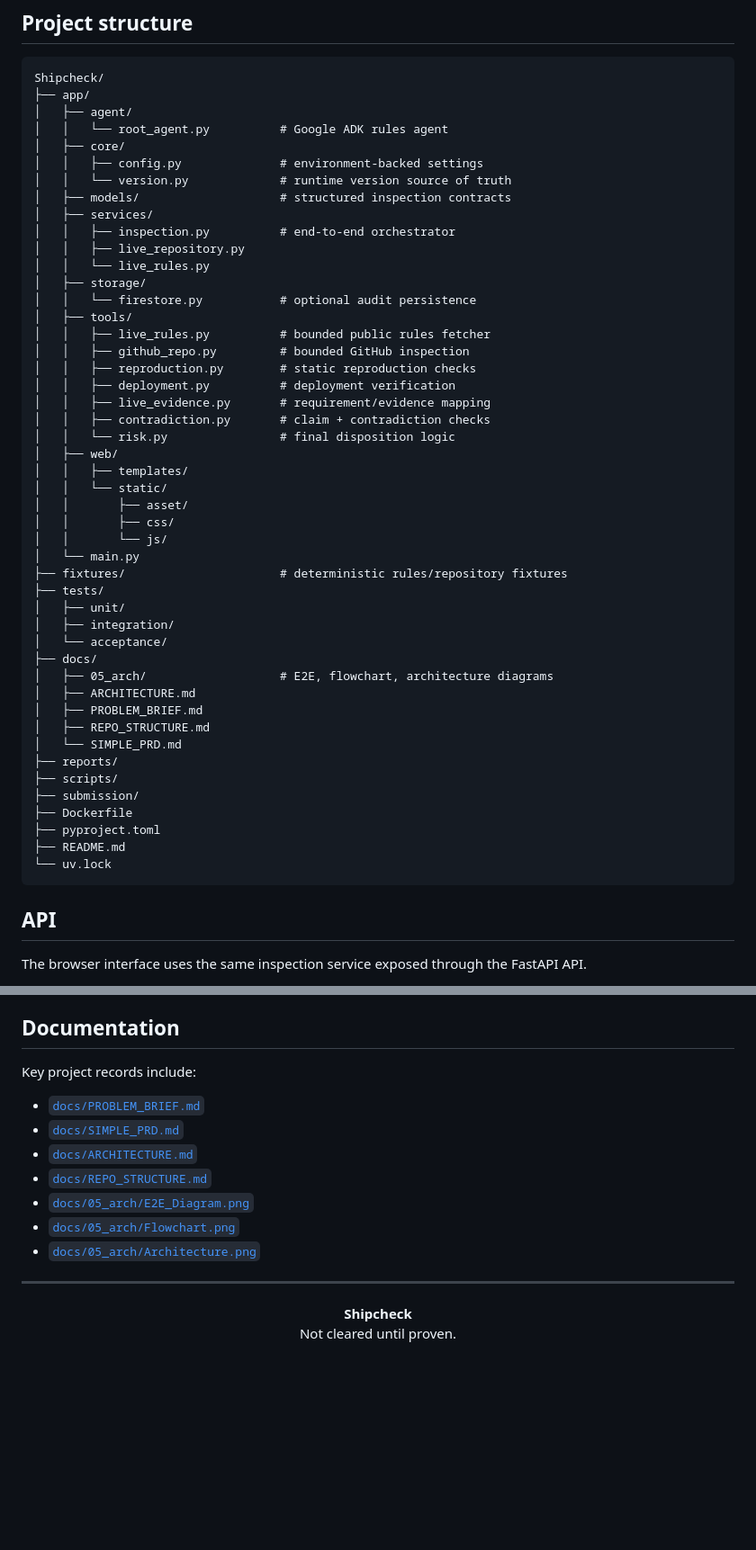
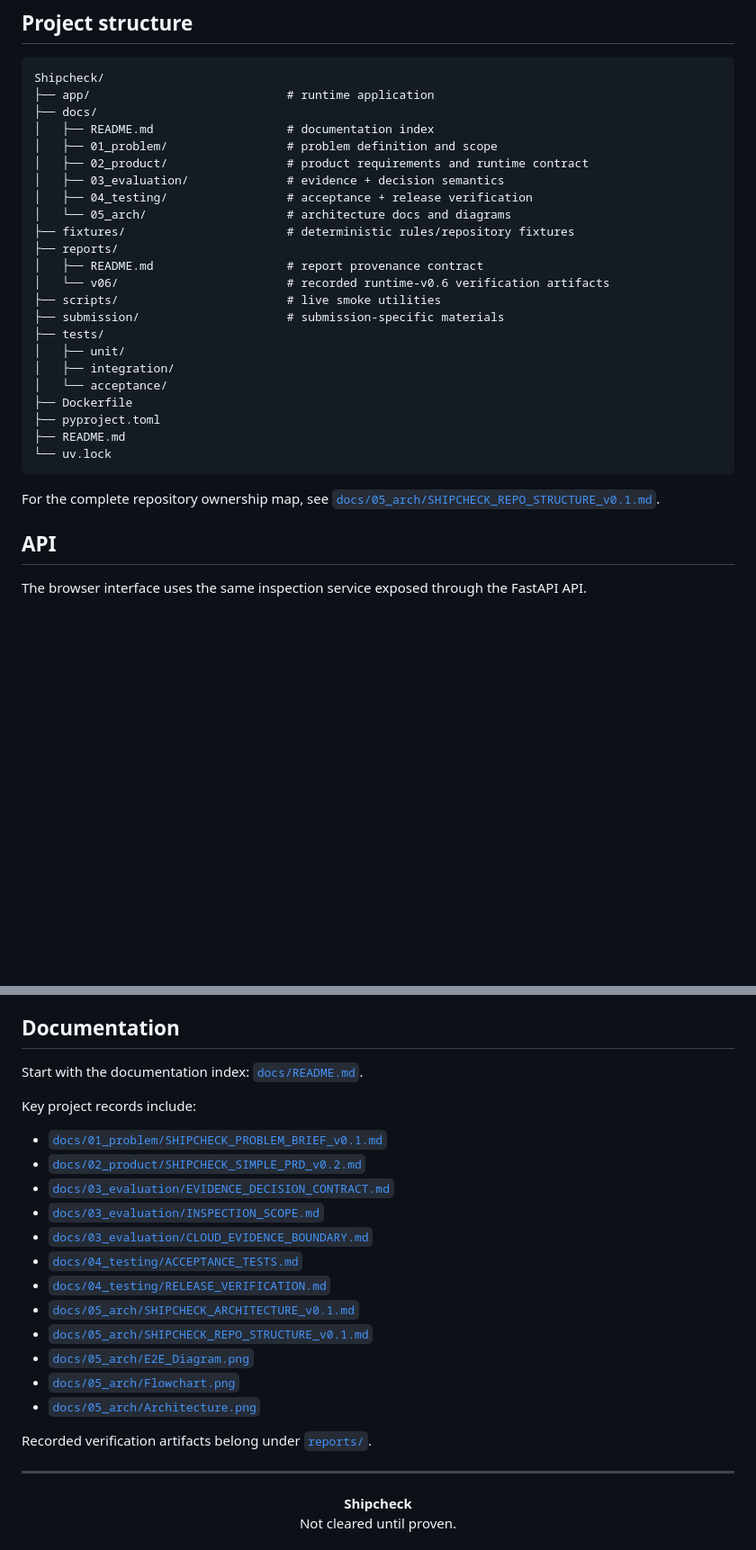
Before and after one commit to panjiaryasoma/Shipcheck, a Markdown page: README.md, 2 parts joined by grey strips. Shown at 90% size. GitHub-like rendering; blank space fills up the shorter version.

Commit message:
docs: update README for organized documentation

````diff
--- a/README.md
+++ b/README.md
@@ -266,53 +266,31 @@ The suite contains deterministic unit, integration, and acceptance coverage for
 
 ```text
 Shipcheck/
-├── app/
-│   ├── agent/
-│   │   └── root_agent.py          # Google ADK rules agent
-│   ├── core/
-│   │   ├── config.py              # environment-backed settings
-│   │   └── version.py             # runtime version source of truth
-│   ├── models/                    # structured inspection contracts
-│   ├── services/
-│   │   ├── inspection.py          # end-to-end orchestrator
-│   │   ├── live_repository.py
-│   │   └── live_rules.py
-│   ├── storage/
-│   │   └── firestore.py           # optional audit persistence
-│   ├── tools/
-│   │   ├── live_rules.py          # bounded public rules fetcher
-│   │   ├── github_repo.py         # bounded GitHub inspection
-│   │   ├── reproduction.py        # static reproduction checks
-│   │   ├── deployment.py          # deployment verification
-│   │   ├── live_evidence.py       # requirement/evidence mapping
-│   │   ├── contradiction.py       # claim + contradiction checks
-│   │   └── risk.py                # final disposition logic
-│   ├── web/
-│   │   ├── templates/
-│   │   └── static/
-│   │       ├── asset/
-│   │       ├── css/
-│   │       └── js/
-│   └── main.py
-├── fixtures/                      # deterministic rules/repository fixtures
+├── app/                            # runtime application
+├── docs/
+│   ├── README.md                   # documentation index
+│   ├── 01_problem/                 # problem definition and scope
+│   ├── 02_product/                 # product requirements and runtime contract
+│   ├── 03_evaluation/              # evidence + decision semantics
+│   ├── 04_testing/                 # acceptance + release verification
+│   └── 05_arch/                    # architecture docs and diagrams
+├── fixtures/                       # deterministic rules/repository fixtures
+├── reports/
+│   ├── README.md                   # report provenance contract
+│   └── v06/                        # recorded runtime-v0.6 verification artifacts
+├── scripts/                        # live smoke utilities
+├── submission/                     # submission-specific materials
 ├── tests/
 │   ├── unit/
 │   ├── integration/
 │   └── acceptance/
-├── docs/
-│   ├── 05_arch/                   # E2E, flowchart, architecture diagrams
-│   ├── ARCHITECTURE.md
-│   ├── PROBLEM_BRIEF.md
-│   ├── REPO_STRUCTURE.md
-│   └── SIMPLE_PRD.md
-├── reports/
-├── scripts/
-├── submission/
 ├── Dockerfile
 ├── pyproject.toml
 ├── README.md
 └── uv.lock
 ```
+
+For the complete repository ownership map, see [`docs/05_arch/SHIPCHECK_REPO_STRUCTURE_v0.1.md`](docs/05_arch/SHIPCHECK_REPO_STRUCTURE_v0.1.md).
 
 ## API
 
@@ -378,15 +356,24 @@ Shipcheck is a hackathon prototype and should not be treated as a legal, eligibi
 
 ## Documentation
 
+Start with the documentation index: [`docs/README.md`](docs/README.md).
+
 Key project records include:
 
-- [`docs/PROBLEM_BRIEF.md`](docs/PROBLEM_BRIEF.md)
-- [`docs/SIMPLE_PRD.md`](docs/SIMPLE_PRD.md)
-- [`docs/ARCHITECTURE.md`](docs/ARCHITECTURE.md)
-- [`docs/REPO_STRUCTURE.md`](docs/REPO_STRUCTURE.md)
+- [`docs/01_problem/SHIPCHECK_PROBLEM_BRIEF_v0.1.md`](docs/01_problem/SHIPCHECK_PROBLEM_BRIEF_v0.1.md)
+- [`docs/02_product/SHIPCHECK_SIMPLE_PRD_v0.2.md`](docs/02_product/SHIPCHECK_SIMPLE_PRD_v0.2.md)
+- [`docs/03_evaluation/EVIDENCE_DECISION_CONTRACT.md`](docs/03_evaluation/EVIDENCE_DECISION_CONTRACT.md)
+- [`docs/03_evaluation/INSPECTION_SCOPE.md`](docs/03_evaluation/INSPECTION_SCOPE.md)
+- [`docs/03_evaluation/CLOUD_EVIDENCE_BOUNDARY.md`](docs/03_evaluation/CLOUD_EVIDENCE_BOUNDARY.md)
+- [`docs/04_testing/ACCEPTANCE_TESTS.md`](docs/04_testing/ACCEPTANCE_TESTS.md)
+- [`docs/04_testing/RELEASE_VERIFICATION.md`](docs/04_testing/RELEASE_VERIFICATION.md)
+- [`docs/05_arch/SHIPCHECK_ARCHITECTURE_v0.1.md`](docs/05_arch/SHIPCHECK_ARCHITECTURE_v0.1.md)
+- [`docs/05_arch/SHIPCHECK_REPO_STRUCTURE_v0.1.md`](docs/05_arch/SHIPCHECK_REPO_STRUCTURE_v0.1.md)
 - [`docs/05_arch/E2E_Diagram.png`](docs/05_arch/E2E_Diagram.png)
 - [`docs/05_arch/Flowchart.png`](docs/05_arch/Flowchart.png)
 - [`docs/05_arch/Architecture.png`](docs/05_arch/Architecture.png)
+
+Recorded verification artifacts belong under [`reports/`](reports/).
 
 ---
 
````
